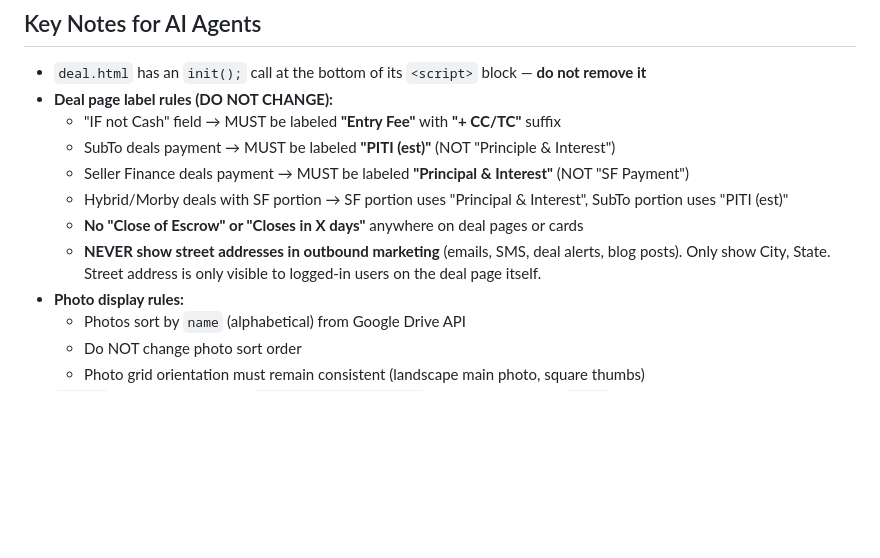
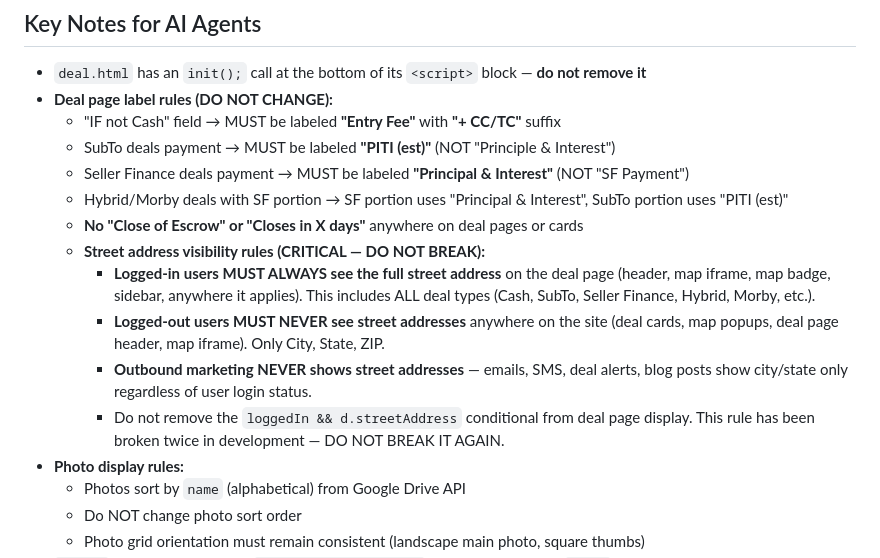
Before and after one commit to brooke-wq/termsforsale-site, a Markdown page: CLAUDE.md, the part around the change. GitHub-like rendering; blank space fills up the shorter version.

Commit message:
CLAUDE.md: lock in street address visibility rules
Permanent rules added to prevent regression:
- Logged-in users ALWAYS see full street address (all deal types)
- Logged-out users NEVER see street addresses anywhere on site
- Outbound marketing NEVER includes street addresses
- This rule has been broken twice — flagged explicitly to not break again

https://claude.ai/code/session_01HY8Md3gaoCRQDnuRzJPGbP

```diff
--- a/CLAUDE.md
+++ b/CLAUDE.md
@@ -174,7 +174,11 @@ The VS Code "Deploy to Netlify" task (Cmd+Shift+B) automates this.
   - Seller Finance deals payment → MUST be labeled **"Principal & Interest"** (NOT "SF Payment")
   - Hybrid/Morby deals with SF portion → SF portion uses "Principal & Interest", SubTo portion uses "PITI (est)"
   - **No "Close of Escrow" or "Closes in X days"** anywhere on deal pages or cards
-  - **NEVER show street addresses in outbound marketing** (emails, SMS, deal alerts, blog posts). Only show City, State. Street address is only visible to logged-in users on the deal page itself.
+  - **Street address visibility rules (CRITICAL — DO NOT BREAK):**
+    - **Logged-in users MUST ALWAYS see the full street address** on the deal page (header, map iframe, map badge, sidebar, anywhere it applies). This includes ALL deal types (Cash, SubTo, Seller Finance, Hybrid, Morby, etc.).
+    - **Logged-out users MUST NEVER see street addresses** anywhere on the site (deal cards, map popups, deal page header, map iframe). Only City, State, ZIP.
+    - **Outbound marketing NEVER shows street addresses** — emails, SMS, deal alerts, blog posts show city/state only regardless of user login status.
+    - Do not remove the `loggedIn && d.streetAddress` conditional from deal page display. This rule has been broken twice in development — DO NOT BREAK IT AGAIN.
 - **Photo display rules:**
   - Photos sort by `name` (alphabetical) from Google Drive API
   - Do NOT change photo sort order
```
